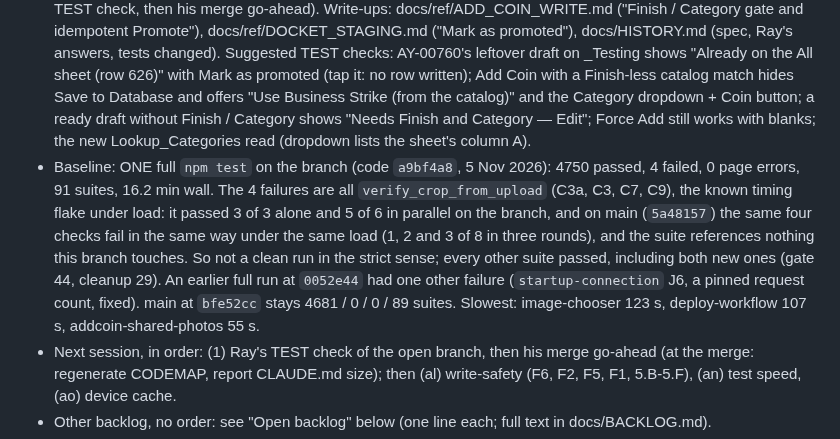
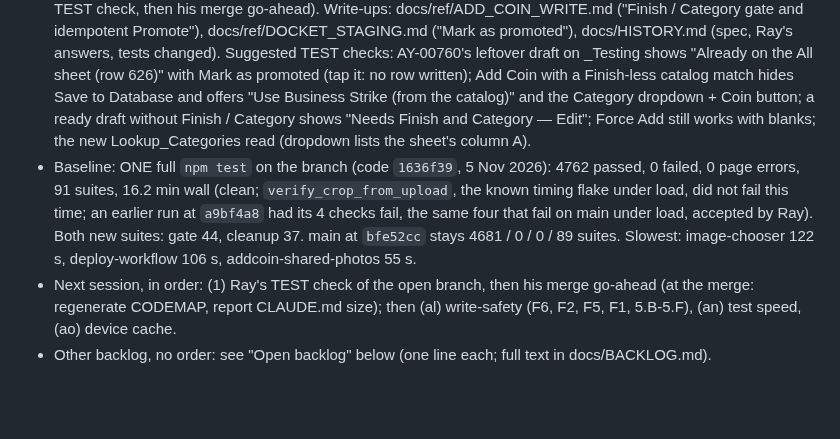
Before and after one commit to Salty224/coin-collection-app, a Markdown page: CLAUDE.md, the part around the change. Rendered like a GitHub page; blank space fills up the shorter version.

Commit message:
Current state and baseline after F7: one full run 4762 passed, 0 failed, 0 page errors, 91 suites (docs only)
Co-Authored-By: Claude Sonnet 5.5 <noreply@anthropic.com>
Claude-Session: https://claude.ai/code/session_01LrAE9T2TwqUDXd2UvGHcU5

```diff
--- a/CLAUDE.md
+++ b/CLAUDE.md
@@ -7,7 +7,7 @@ Microsoft Graph API, and the Excel workbook there is the authoritative data stor
 ## Current state (rewritten at the end of every task; read this first)
 - main = `5a48157` (docs only; origin/main unchanged by this branch). Last code commit on main `bfe52cc`. LIVE = `716a5e3` (per Ray, 4 Nov 2026) until Ray deploys main himself; a merge never deploys. **LIVE's commit is known only from Ray's screen or his word; never state it otherwise.**
 - OPEN BRANCH `claude/addcoin-finish-required-and-draft-cleanup` (built 5 Nov 2026 from `5a48157`; code `1636f39`, after Ray's changes that a row already on All is never overwritten; head = the docs commit that rewrote this block, `git log -1` on the branch): HELD for Ray's TEST, NOT merged (held write-layer change; needs Ray's TEST check, then his merge go-ahead). Write-ups: docs/ref/ADD_COIN_WRITE.md ("Finish / Category gate and idempotent Promote"), docs/ref/DOCKET_STAGING.md ("Mark as promoted"), docs/HISTORY.md (spec, Ray's answers, tests changed). Suggested TEST checks: AY-00760's leftover draft on _Testing shows "Already on the All sheet (row 626)" with Mark as promoted (tap it: no row written); Add Coin with a Finish-less catalog match hides Save to Database and offers "Use Business Strike (from the catalog)" and the Category dropdown + Coin button; a ready draft without Finish / Category shows "Needs Finish and Category — Edit"; Force Add still works with blanks; the new Lookup_Categories read (dropdown lists the sheet's column A).
-- Baseline: ONE full `npm test` on the branch (code `a9bf4a8`, 5 Nov 2026): 4750 passed, 4 failed, 0 page errors, 91 suites, 16.2 min wall. The 4 failures are all `verify_crop_from_upload` (C3a, C3, C7, C9), the known timing flake under load: it passed 3 of 3 alone and 5 of 6 in parallel on the branch, and on main (`5a48157`) the same four checks fail in the same way under the same load (1, 2 and 3 of 8 in three rounds), and the suite references nothing this branch touches. So not a clean run in the strict sense; every other suite passed, including both new ones (gate 44, cleanup 29). An earlier full run at `0052e44` had one other failure (`startup-connection` J6, a pinned request count, fixed). main at `bfe52cc` stays 4681 / 0 / 0 / 89 suites. Slowest: image-chooser 123 s, deploy-workflow 107 s, addcoin-shared-photos 55 s.
+- Baseline: ONE full `npm test` on the branch (code `1636f39`, 5 Nov 2026): 4762 passed, 0 failed, 0 page errors, 91 suites, 16.2 min wall (clean; `verify_crop_from_upload`, the known timing flake under load, did not fail this time; an earlier run at `a9bf4a8` had its 4 checks fail, the same four that fail on main under load, accepted by Ray). Both new suites: gate 44, cleanup 37. main at `bfe52cc` stays 4681 / 0 / 0 / 89 suites. Slowest: image-chooser 122 s, deploy-workflow 106 s, addcoin-shared-photos 55 s.
 - Next session, in order: (1) Ray's TEST check of the open branch, then his merge go-ahead (at the merge: regenerate CODEMAP, report CLAUDE.md size); then (al) write-safety (F6, F2, F5, F1, 5.B-5.F), (an) test speed, (ao) device cache.
 - Other backlog, no order: see "Open backlog" below (one line each; full text in docs/BACKLOG.md).
 - Waiting on Ray: his TEST check of the open branch; whether "Coin" is the right Category for a commemorative coin saved with the Coin button (he can change it in Edit Coin); his deploy of main to LIVE; his device check of the interim receipt file naming on TEST; a real-device look at (z); the Ledger tiles, Sets card Variety line and melt / face labels on LIVE; LIVE's Photos tab for duplicate PhotoIDs (u) before any Replace on LIVE; the leftover `cropped_04` on AY-00756 if he wants; deleting merged branches (the git proxy blocks deleting; never delete them here); whether ParkingLot rows 1, 3 and 4 were transferred to the workbook (docs/BACKLOG.md, end).
```
